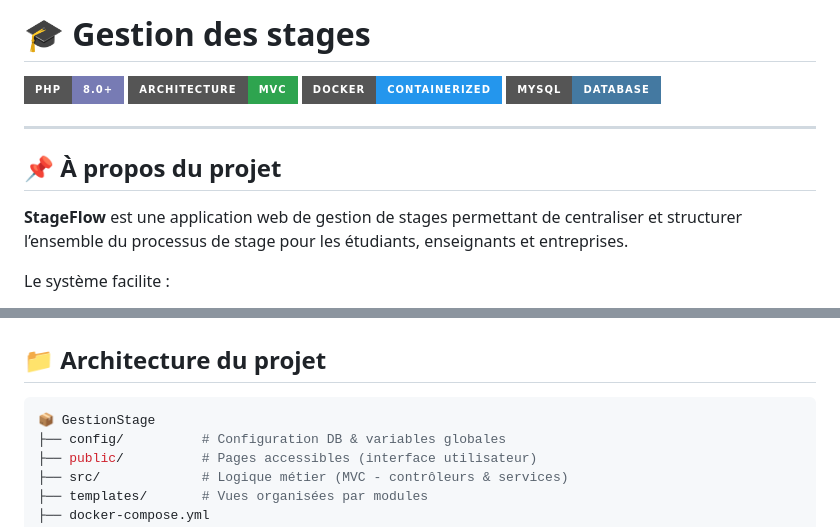
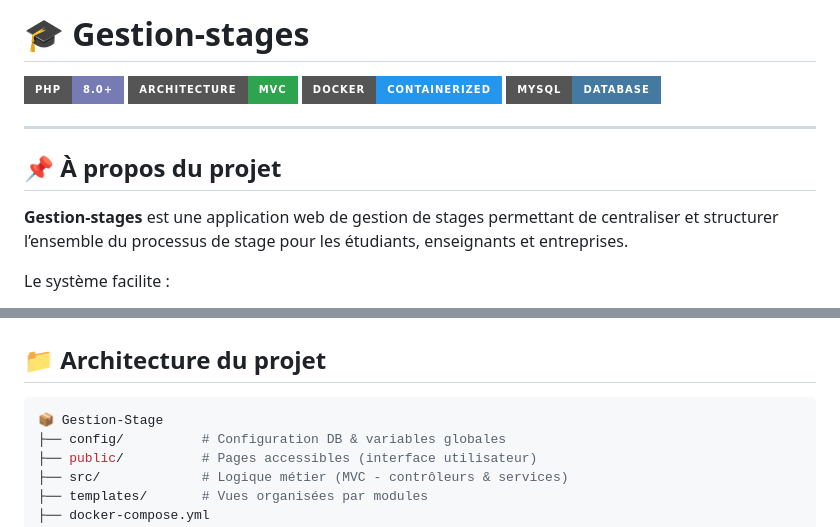
Before and after one commit to EvanBRISSARD/Gestion-Stage, a Markdown page: README.md, 2 parts joined by grey strips. Drawn GitHub-style; badges without logos.

Commit message:
Rename project from 'Gestion des stages' to 'Gestion-stages'

````diff
--- a/README.md
+++ b/README.md
@@ -1,4 +1,4 @@
-# 🎓 Gestion des stages
+# 🎓 Gestion-stages
 
 ![PHP](https://img.shields.io/badge/PHP-8.0+-777BB4?style=for-the-badge\&logo=php\&logoColor=white)
 ![MVC](https://img.shields.io/badge/Architecture-MVC-2ea44f?style=for-the-badge)
@@ -9,7 +9,7 @@
 
 ## 📌 À propos du projet
 
-**StageFlow** est une application web de gestion de stages permettant de centraliser et structurer l’ensemble du processus de stage pour les étudiants, enseignants et entreprises.
+**Gestion-stages** est une application web de gestion de stages permettant de centraliser et structurer l’ensemble du processus de stage pour les étudiants, enseignants et entreprises.
 
 Le système facilite :
 
@@ -68,7 +68,7 @@ Le projet est développé en **PHP** avec une architecture **MVC**, et déployé
 ## 📁 Architecture du projet
 
 ```bash id="projarch1"
-📦 GestionStage
+📦 Gestion-Stage
 ├── config/          # Configuration DB & variables globales
 ├── public/          # Pages accessibles (interface utilisateur)
 ├── src/             # Logique métier (MVC - contrôleurs & services)
````
